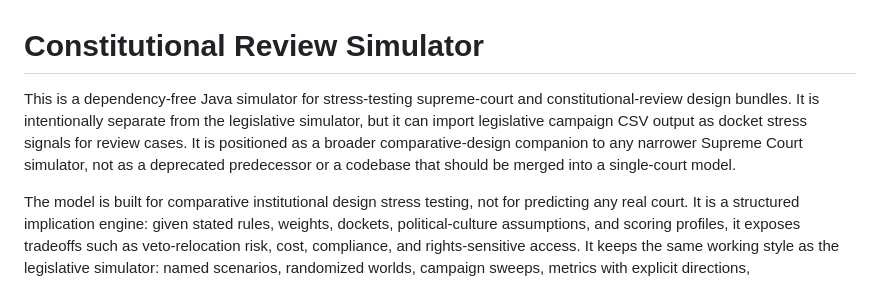
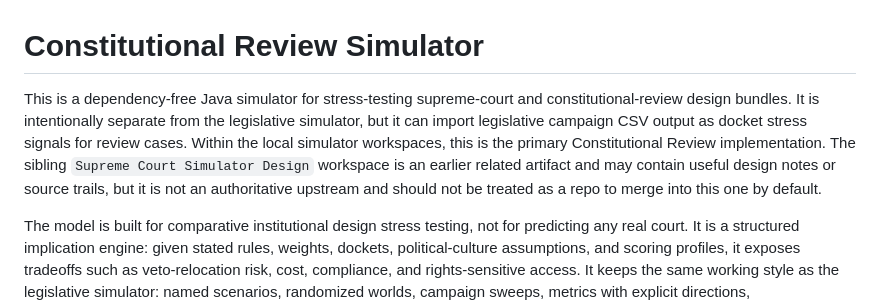
Before and after one commit to Jacoba1100254352/constitutional-review-simulator, a Markdown page: README.md, the part around the change. Rendered like a GitHub page.

Commit message:
Clarify constitutional review repo scope

```diff
--- a/README.md
+++ b/README.md
@@ -1,6 +1,6 @@
 # Constitutional Review Simulator
 
-This is a dependency-free Java simulator for stress-testing supreme-court and constitutional-review design bundles. It is intentionally separate from the legislative simulator, but it can import legislative campaign CSV output as docket stress signals for review cases. It is positioned as a broader comparative-design companion to any narrower Supreme Court simulator, not as a deprecated predecessor or a codebase that should be merged into a single-court model.
+This is a dependency-free Java simulator for stress-testing supreme-court and constitutional-review design bundles. It is intentionally separate from the legislative simulator, but it can import legislative campaign CSV output as docket stress signals for review cases. Within the local simulator workspaces, this is the primary Constitutional Review implementation. The sibling `Supreme Court Simulator Design` workspace is an earlier related artifact and may contain useful design notes or source trails, but it is not an authoritative upstream and should not be treated as a repo to merge into this one by default.
 
 The model is built for comparative institutional design stress testing, not for predicting any real court. It is a structured implication engine: given stated rules, weights, dockets, political-culture assumptions, and scoring profiles, it exposes tradeoffs such as veto-relocation risk, cost, compliance, and rights-sensitive access. It keeps the same working style as the legislative simulator: named scenarios, randomized worlds, campaign sweeps, metrics with explicit directions, CSV/Markdown reports, and provenance manifests.
 
```
Also changed, not shown: docs/design-notes.md (+1 -1 lines).
